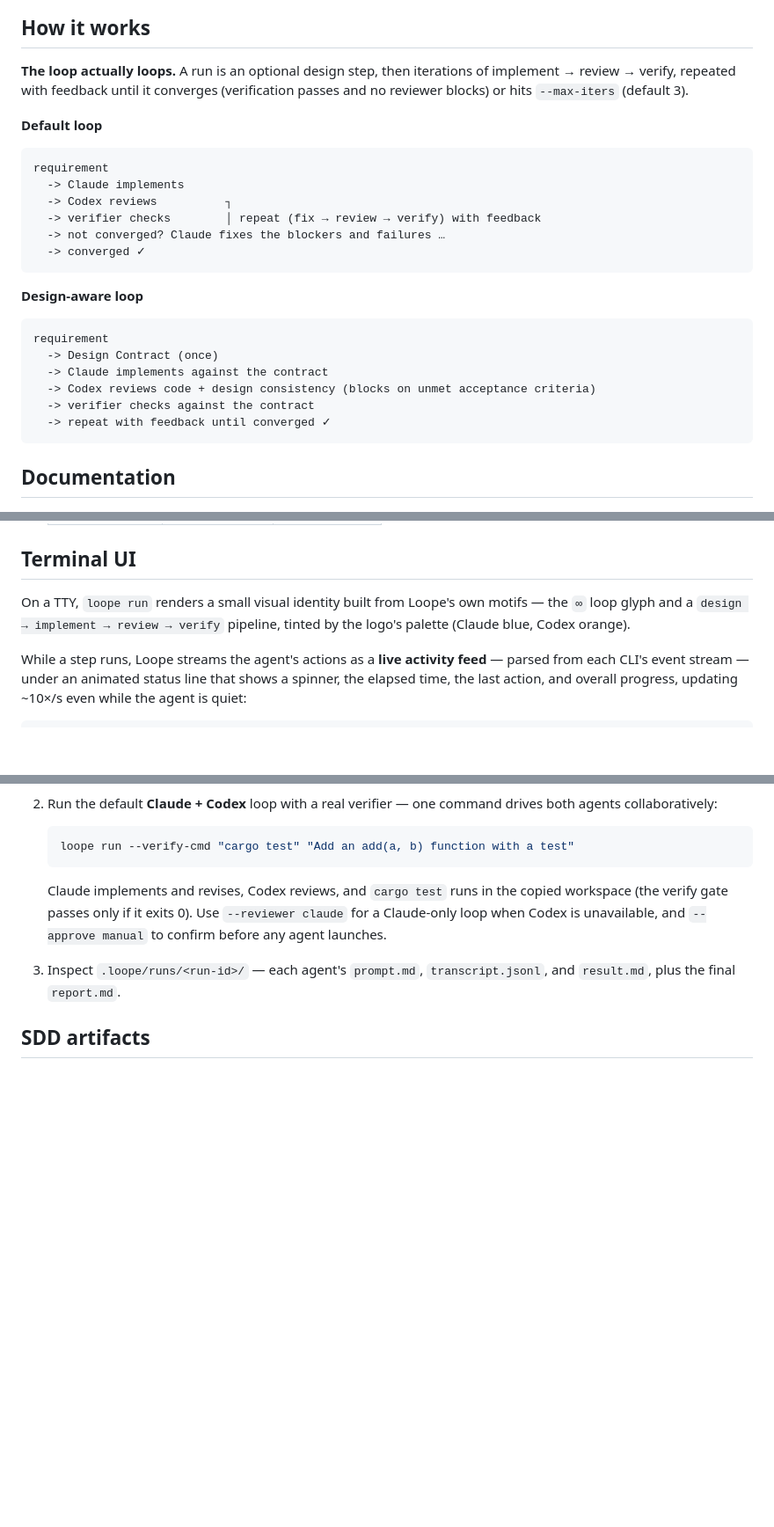
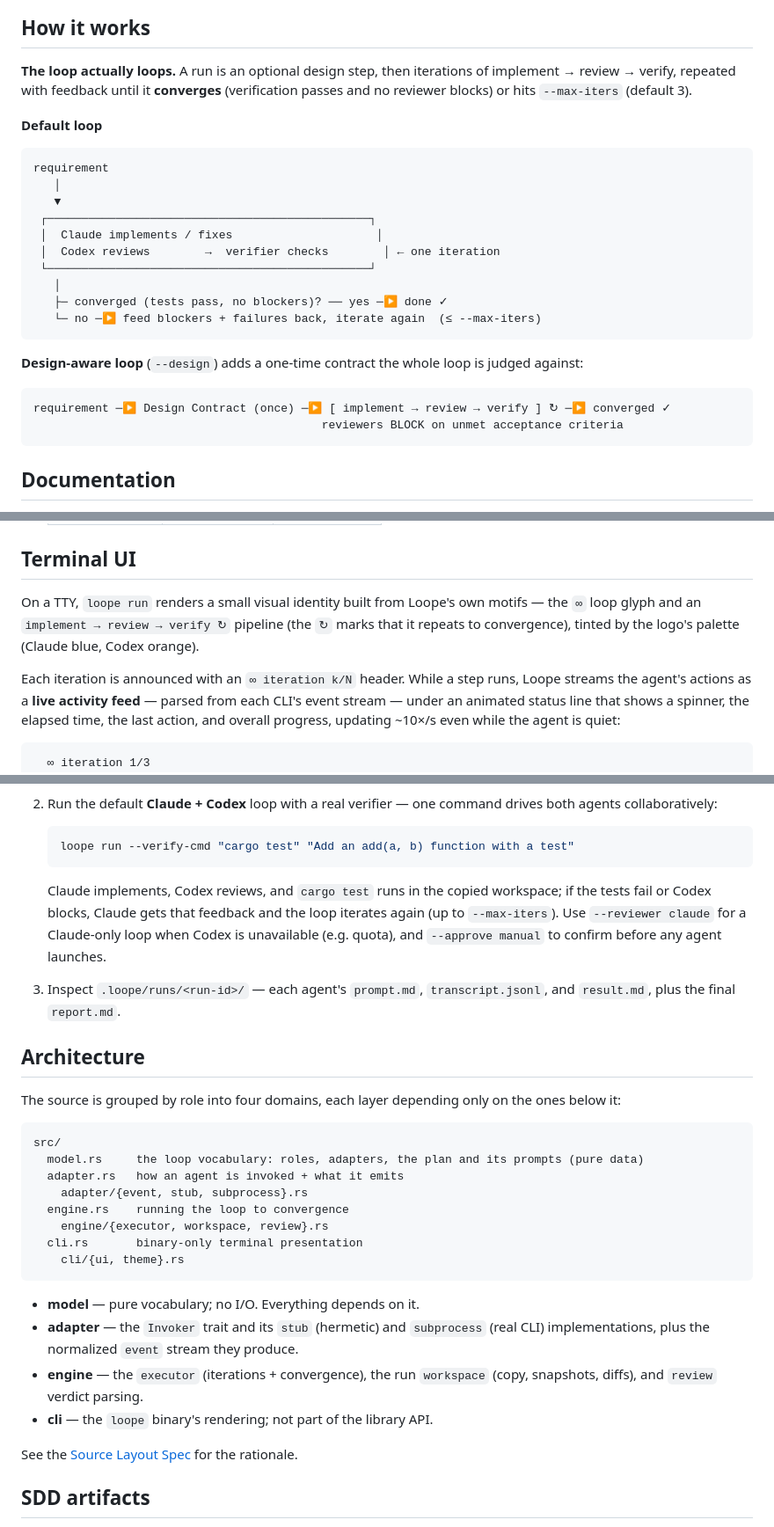
Before and after one commit to mateaix/loope, a Markdown page: README.md, 3 parts joined by grey strips. Shown at 88% size. Drawn GitHub-style; blank space fills up the shorter version.

Commit message:
Polish README: accurate badges, clearer loop diagrams, architecture
- Badges: refresh the stale "status: MVP" to "v1.0 · iterative loop" (linking the
  iterative-loop spec) and add an honest "deps: std only" badge. The Rust 2024
  edition badge is left as-is.
- Rewrite the "How it works" diagrams to show the actual convergence loop (iterate
  on blockers/failures up to --max-iters) instead of a one-shot pipeline.
- Terminal UI: show the ∞ iteration k/N header and the ↻ pipeline marker; note the
  summary groups steps by iteration and states the stop reason.
- Add an Architecture section documenting the model / adapter / engine / cli module
  layout, linking the source-layout spec.
- Fix stale wording (adapter "revises" → "fixes across iterations"; the real-CLI
  walkthrough now describes iterating to convergence).

````diff
--- a/README.md
+++ b/README.md
@@ -17,29 +18,30 @@ Loope is a Rust CLI prototype for a new development pattern: **don't ask one age
 ## How it works
 
 **The loop actually loops.** A run is an optional design step, then iterations of
-implement → review → verify, repeated with feedback until it converges (verification
+implement → review → verify, repeated with feedback until it **converges** (verification
 passes and no reviewer blocks) or hits `--max-iters` (default 3).
 
 **Default loop**
 
 ```text
 requirement
-  -> Claude implements
-  -> Codex reviews          ┐
-  -> verifier checks        │ repeat (fix → review → verify) with feedback
-  -> not converged? Claude fixes the blockers and failures …
-  -> converged ✓
+   │
+   ▼
+ ┌───────────────────────────────────────────────┐
+ │  Claude implements / fixes                     │
+ │  Codex reviews        →  verifier checks        │ ← one iteration
+ └───────────────────────────────────────────────┘
+   │
+   ├─ converged (tests pass, no blockers)? ── yes ─▶ done ✓
+   └─ no ─▶ feed blockers + failures back, iterate again  (≤ --max-iters)
 ```
 
-**Design-aware loop**
+**Design-aware loop** (`--design`) adds a one-time contract the whole loop is judged
+against:
 
 ```text
-requirement
-  -> Design Contract (once)
-  -> Claude implements against the contract
-  -> Codex reviews code + design consistency (blocks on unmet acceptance criteria)
-  -> verifier checks against the contract
-  -> repeat with feedback until converged ✓
+requirement ─▶ Design Contract (once) ─▶ [ implement → review → verify ] ↻ ─▶ converged ✓
+                                          reviewers BLOCK on unmet acceptance criteria
 ```
 
 ## Documentation
@@ -167,15 +169,16 @@ The review phase is structured and can fan out across agents:
 ## Terminal UI
 
 On a TTY, `loope run` renders a small visual identity built from Loope's own motifs —
-the `∞` loop glyph and a `design → implement → review → verify` pipeline, tinted by the
-logo's palette (Claude blue, Codex orange).
+the `∞` loop glyph and an `implement → review → verify ↻` pipeline (the `↻` marks that it
+repeats to convergence), tinted by the logo's palette (Claude blue, Codex orange).
 
-While a step runs, Loope streams the agent's actions as a **live activity feed** —
-parsed from each CLI's event stream — under an animated status line that shows a
-spinner, the elapsed time, the last action, and overall progress, updating ~10×/s even
-while the agent is quiet:
+Each iteration is announced with an `∞ iteration k/N` header. While a step runs, Loope
+streams the agent's actions as a **live activity feed** — parsed from each CLI's event
+stream — under an animated status line that shows a spinner, the elapsed time, the last
+action, and overall progress, updating ~10×/s even while the agent is quiet:
 
 ```text
+  ∞ iteration 1/3
   ▸ 1 implementer · Claude
       ✎ edit   src/lib.rs
       ▸ run    cargo build
@@ -224,12 +228,38 @@ exercise the real agents manually:
    loope run --verify-cmd "cargo test" "Add an add(a, b) function with a test"
    ```
 
-   Claude implements and revises, Codex reviews, and `cargo test` runs in the copied
-   workspace (the verify gate passes only if it exits 0). Use `--reviewer claude` for
-   a Claude-only loop when Codex is unavailable, and `--approve manual` to confirm
-   before any agent launches.
+   Claude implements, Codex reviews, and `cargo test` runs in the copied workspace; if
+   the tests fail or Codex blocks, Claude gets that feedback and the loop iterates again
+   (up to `--max-iters`). Use `--reviewer claude` for a Claude-only loop when Codex is
+   unavailable (e.g. quota), and `--approve manual` to confirm before any agent launches.
 3. Inspect `.loope/runs/<run-id>/` — each agent's `prompt.md`, `transcript.jsonl`, and
    `result.md`, plus the final `report.md`.
+
+## Architecture
+
+The source is grouped by role into four domains, each layer depending only on the ones
+below it:
+
+```text
+src/
+  model.rs     the loop vocabulary: roles, adapters, the plan and its prompts (pure data)
+  adapter.rs   how an agent is invoked + what it emits
+    adapter/{event, stub, subprocess}.rs
+  engine.rs    running the loop to convergence
+    engine/{executor, workspace, review}.rs
+  cli.rs       binary-only terminal presentation
+    cli/{ui, theme}.rs
+```
+
+- **model** — pure vocabulary; no I/O. Everything depends on it.
+- **adapter** — the `Invoker` trait and its `stub` (hermetic) and `subprocess` (real CLI)
+  implementations, plus the normalized `event` stream they produce.
+- **engine** — the `executor` (iterations + convergence), the run `workspace` (copy,
+  snapshots, diffs), and `review` verdict parsing.
+- **cli** — the `loope` binary's rendering; not part of the library API.
+
+See the [Source Layout Spec](docs/specs/2026-06-29-loope-source-layout-spec.md) for the
+rationale.
 
 ## SDD artifacts
 
````
Also changed, not shown: other parts of README.md (+6 -4 lines).
